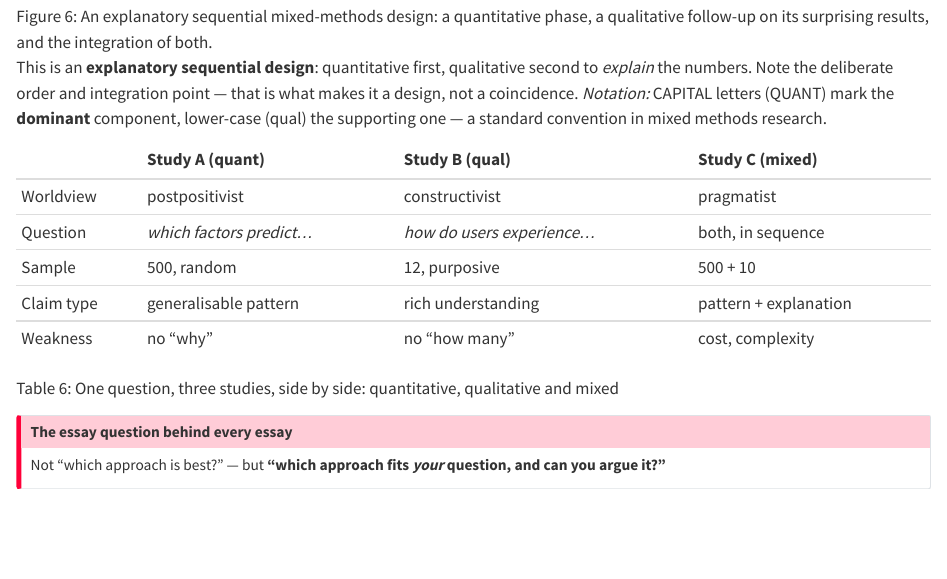
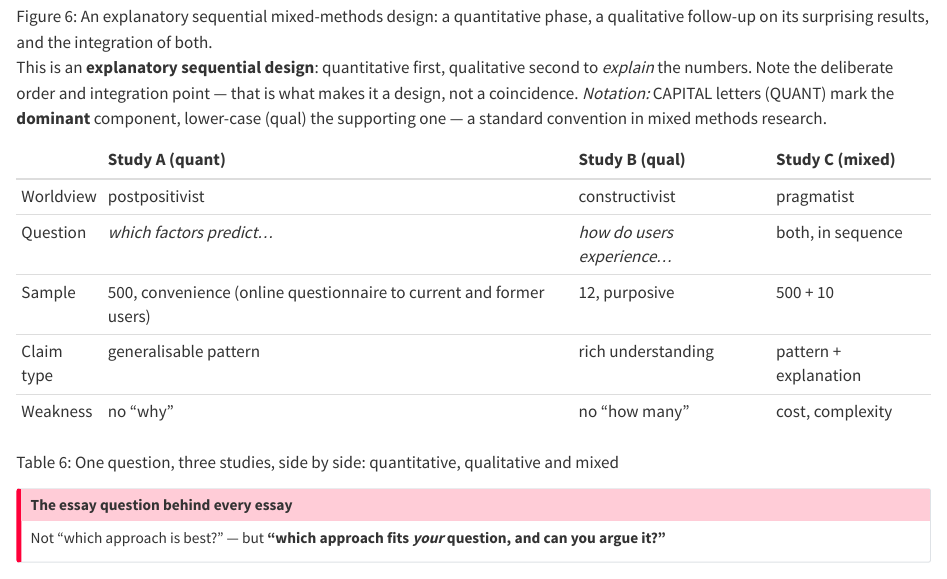
Before and after one commit to tamling/ikt448, a Quarto document (chapters/02-approaches-to-research.qmd): the page in a window 1100 px wide, from 11380 px down. Rendered offline with R 4.5, knitr and Pandoc in place of Quarto, with nearby package versions.

Commit message:
ch02: the 500 users of Study A are a convenience sample, not a random one
Section 2.6.10 describes the same study as an online questionnaire to n = 500 current and former users; the 500 match.

Annotation: daqwOtQ3EfGEkdNRDdHh4A
Type: factual
Origin: model
Co-Authored-By: Claude Opus 5.5 <noreply@anthropic.com>
Claude-Session: https://claude.ai/code/session_01U67nRNtRkB25EHYj2scWyj

```diff
--- a/chapters/02-approaches-to-research.qmd
+++ b/chapters/02-approaches-to-research.qmd
@@ -334,13 +334,13 @@ How common each theme is; you cannot generalise to "users in general".
 This is an **explanatory sequential design**: quantitative first, qualitative second to *explain* the numbers. Note the deliberate order and integration point --- that is what makes it a design, not a coincidence. *Notation:* CAPITAL letters (QUANT) mark the **dominant** component, lower-case (qual) the supporting one --- a standard convention in mixed methods research.
 
 ::: {#tbl-02-5}
-               **Study A (quant)**          **Study B (qual)**             **Study C (mixed)**
-  ------------ ---------------------------- ------------------------------ -----------------------
-  Worldview    postpositivist               constructivist                 pragmatist
-  Question     *which factors predict...*   *how do users experience...*   both, in sequence
-  Sample       500, random                  12, purposive                  500 + 10
-  Claim type   generalisable pattern        rich understanding             pattern + explanation
-  Weakness     no "why"                     no "how many"                  cost, complexity
+               **Study A (quant)**                                                   **Study B (qual)**             **Study C (mixed)**
+  ------------ --------------------------------------------------------------------- ------------------------------ -----------------------
+  Worldview    postpositivist                                                        constructivist                 pragmatist
+  Question     *which factors predict...*                                            *how do users experience...*   both, in sequence
+  Sample       500, convenience (online questionnaire to current and former users)   12, purposive                  500 + 10
+  Claim type   generalisable pattern                                                 rich understanding             pattern + explanation
+  Weakness     no "why"                                                              no "how many"                  cost, complexity
 
 One question, three studies, side by side: quantitative, qualitative and mixed
 :::
```
Also changed, not shown: legacy/IKT448_Script.tex.
